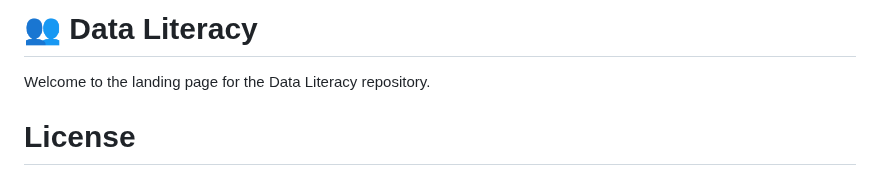
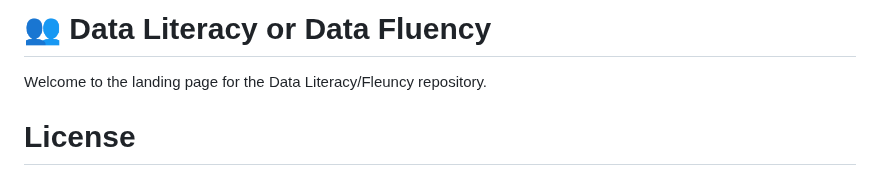
Before and after one commit to ckaur5689/DataLiteracy, a Markdown page: README.md, the part around the change. GitHub-like rendering.

```diff
--- a/README.md
+++ b/README.md
@@ -1,6 +1,6 @@
-# 👥 Data Literacy
+# 👥 Data Literacy or Data Fluency
 
-Welcome to the landing page for the Data Literacy repository.
+Welcome to the landing page for the Data Literacy/Fleuncy repository.
 
 # License
 Unless stated otherwise, the codebase is released under the MIT Licence. This covers both the codebase and any sample code in the documentation.
```
